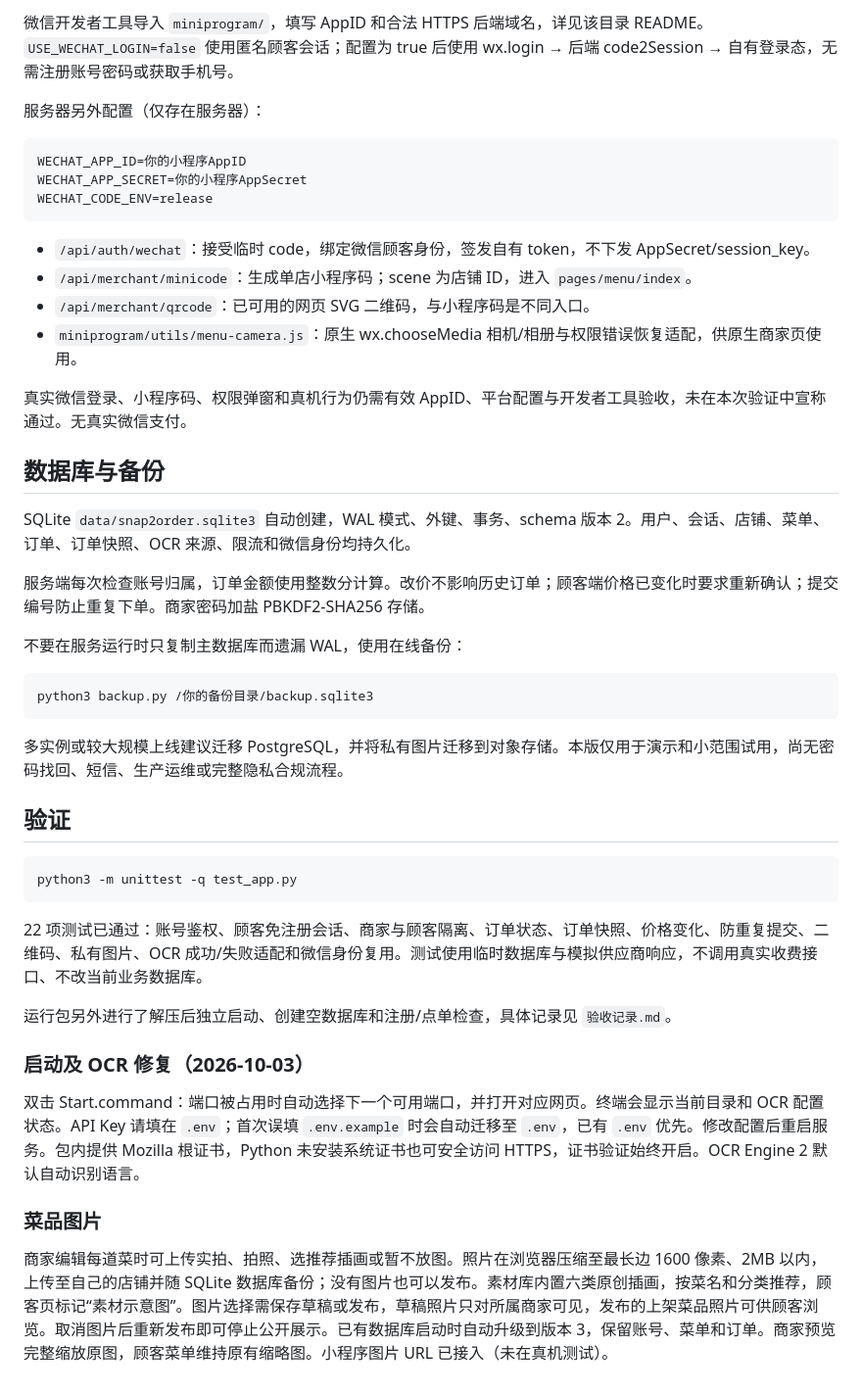
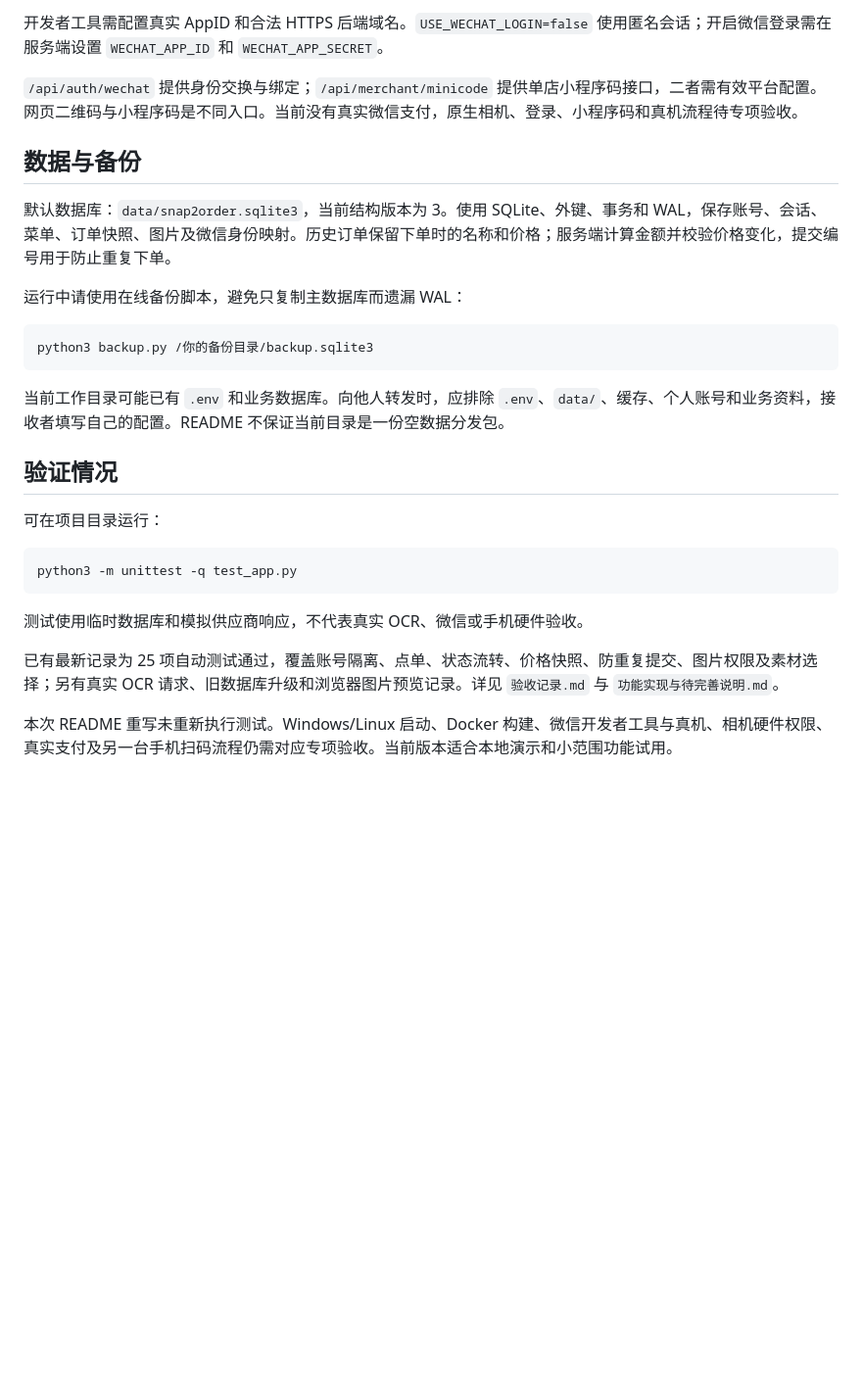
Before and after one commit to chengdanny325-bot/Snap2Order, a Markdown page: README.md, the part around one of its changes. Shown at 98% size. Drawn GitHub-style; blank space fills up the shorter version.

Commit message:
Update README.md
更新readme

````diff
--- a/README.md
+++ b/README.md
@@ -89,49 +156,30 @@ OCR_MAX_IMAGE_BYTES=950000
 
-微信开发者工具导入 `miniprogram/`，填写 AppID 和合法 HTTPS 后端域名，详见该目录 README。`USE_WECHAT_LOGIN=false` 使用匿名顾客会话；配置为 true 后使用 wx.login → 后端 code2Session → 自有登录态，无需注册账号密码或获取手机号。
+开发者工具需配置真实 AppID 和合法 HTTPS 后端域名。`USE_WECHAT_LOGIN=false` 使用匿名会话；开启微信登录需在服务端设置 `WECHAT_APP_ID` 和 `WECHAT_APP_SECRET`。
 
-服务器另外配置（仅存在服务器）：
+`/api/auth/wechat` 提供身份交换与绑定；`/api/merchant/minicode` 提供单店小程序码接口，二者需有效平台配置。网页二维码与小程序码是不同入口。当前没有真实微信支付，原生相机、登录、小程序码和真机流程待专项验收。
 
-```dotenv
-WECHAT_APP_ID=你的小程序AppID
-WECHAT_APP_SECRET=你的小程序AppSecret
-WECHAT_CODE_ENV=release
-```
+## 数据与备份
 
-- `/api/auth/wechat`：接受临时 code，绑定微信顾客身份，签发自有 token，不下发 AppSecret/session_key。
-- `/api/merchant/minicode`：生成单店小程序码；scene 为店铺 ID，进入 `pages/menu/index`。
-- `/api/merchant/qrcode`：已可用的网页 SVG 二维码，与小程序码是不同入口。
-- `miniprogram/utils/menu-camera.js`：原生 wx.chooseMedia 相机/相册与权限错误恢复适配，供原生商家页使用。
+默认数据库：`data/snap2order.sqlite3`，当前结构版本为 3。使用 SQLite、外键、事务和 WAL，保存账号、会话、菜单、订单快照、图片及微信身份映射。历史订单保留下单时的名称和价格；服务端计算金额并校验价格变化，提交编号用于防止重复下单。
 
-真实微信登录、小程序码、权限弹窗和真机行为仍需有效 AppID、平台配置与开发者工具验收，未在本次验证中宣称通过。无真实微信支付。
-
-## 数据库与备份
-
-SQLite `data/snap2order.sqlite3` 自动创建，WAL 模式、外键、事务、schema 版本 2。用户、会话、店铺、菜单、订单、订单快照、OCR 来源、限流和微信身份均持久化。
-
-服务端每次检查账号归属，订单金额使用整数分计算。改价不影响历史订单；顾客端价格已变化时要求重新确认；提交编号防止重复下单。商家密码加盐 PBKDF2-SHA256 存储。
-
-不要在服务运行时只复制主数据库而遗漏 WAL，使用在线备份：
+运行中请使用在线备份脚本，避免只复制主数据库而遗漏 WAL：
 
 ```sh
 python3 backup.py /你的备份目录/backup.sqlite3
 ```
 
-多实例或较大规模上线建议迁移 PostgreSQL，并将私有图片迁移到对象存储。本版仅用于演示和小范围试用，尚无密码找回、短信、生产运维或完整隐私合规流程。
+当前工作目录可能已有 `.env` 和业务数据库。向他人转发时，应排除 `.env`、`data/`、缓存、个人账号和业务资料，接收者填写自己的配置。README 不保证当前目录是一份空数据分发包。
 
-## 验证
+## 验证情况
+
+可在项目目录运行：
 
 ```sh
 python3 -m unittest -q test_app.py
 ```
 
-22 项测试已通过：账号鉴权、顾客免注册会话、商家与顾客隔离、订单状态、订单快照、价格变化、防重复提交、二维码、私有图片、OCR 成功/失败适配和微信身份复用。测试使用临时数据库与模拟供应商响应，不调用真实收费接口、不改当前业务数据库。
+测试使用临时数据库和模拟供应商响应，不代表真实 OCR、微信或手机硬件验收。
 
-运行包另外进行了解压后独立启动、创建空数据库和注册/点单检查，具体记录见 `验收记录.md`。
+已有最新记录为 25 项自动测试通过，覆盖账号隔离、点单、状态流转、价格快照、防重复提交、图片权限及素材选择；另有真实 OCR 请求、旧数据库升级和浏览器图片预览记录。详见 `验收记录.md` 与 `功能实现与待完善说明.md`。
 
-
-### 启动及 OCR 修复（2026-10-03）
-双击 Start.command：端口被占用时自动选择下一个可用端口，并打开对应网页。终端会显示当前目录和 OCR 配置状态。API Key 请填在 `.env`；首次误填 `.env.example` 时会自动迁移至 `.env`，已有 `.env` 优先。修改配置后重启服务。包内提供 Mozilla 根证书，Python 未安装系统证书也可安全访问 HTTPS，证书验证始终开启。OCR Engine 2 默认自动识别语言。
-
-
-### 菜品图片
-商家编辑每道菜时可上传实拍、拍照、选推荐插画或暂不放图。照片在浏览器压缩至最长边 1600 像素、2MB 以内，上传至自己的店铺并随 SQLite 数据库备份；没有图片也可以发布。素材库内置六类原创插画，按菜名和分类推荐，顾客页标记“素材示意图”。图片选择需保存草稿或发布，草稿照片只对所属商家可见，发布的上架菜品照片可供顾客浏览。取消图片后重新发布即可停止公开展示。已有数据库启动时自动升级到版本 3，保留账号、菜单和订单。商家预览完整缩放原图，顾客菜单维持原有缩略图。小程序图片 URL 已接入（未在真机测试）。
+本次 README 重写未重新执行测试。Windows/Linux 启动、Docker 构建、微信开发者工具与真机、相机硬件权限、真实支付及另一台手机扫码流程仍需对应专项验收。当前版本适合本地演示和小范围功能试用。
````
Also changed, not shown: other parts of README.md (+140 -73 lines).
